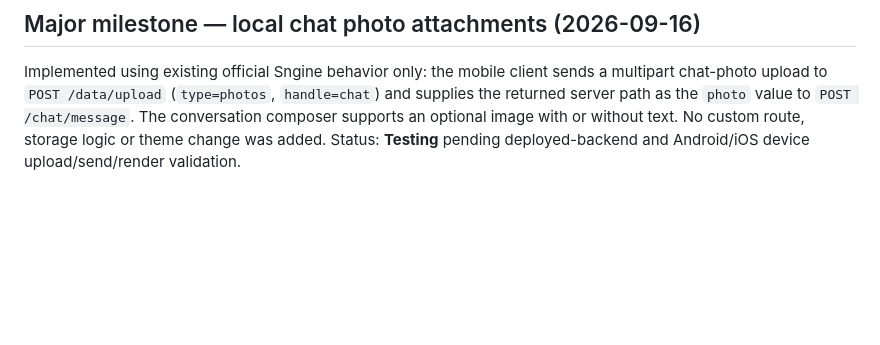
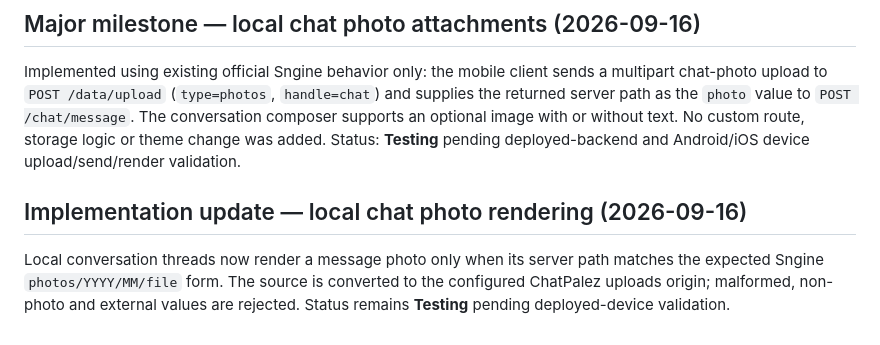
Before and after one commit to justyce2/chatpalez_mobile, a Markdown page: docs/CURRENT_IMPLEMENTATION_CHECKPOINT.md, the part around the change. Rendered like a GitHub page; blank space fills up the shorter version.

Commit message:
docs: record safe chat photo rendering

```diff
--- a/docs/CURRENT_IMPLEMENTATION_CHECKPOINT.md
+++ b/docs/CURRENT_IMPLEMENTATION_CHECKPOINT.md
@@ -209,3 +209,8 @@ The official fresh user API audit is complete. It does not include dedicated pro
 ## Major milestone — local chat photo attachments (2026-09-16)
 
 Implemented using existing official Sngine behavior only: the mobile client sends a multipart chat-photo upload to `POST /data/upload` (`type=photos`, `handle=chat`) and supplies the returned server path as the `photo` value to `POST /chat/message`. The conversation composer supports an optional image with or without text. No custom route, storage logic or theme change was added. Status: **Testing** pending deployed-backend and Android/iOS device upload/send/render validation.
+
+
+## Implementation update — local chat photo rendering (2026-09-16)
+
+Local conversation threads now render a message photo only when its server path matches the expected Sngine `photos/YYYY/MM/file` form. The source is converted to the configured ChatPalez uploads origin; malformed, non-photo and external values are rejected. Status remains **Testing** pending deployed-device validation.
```
